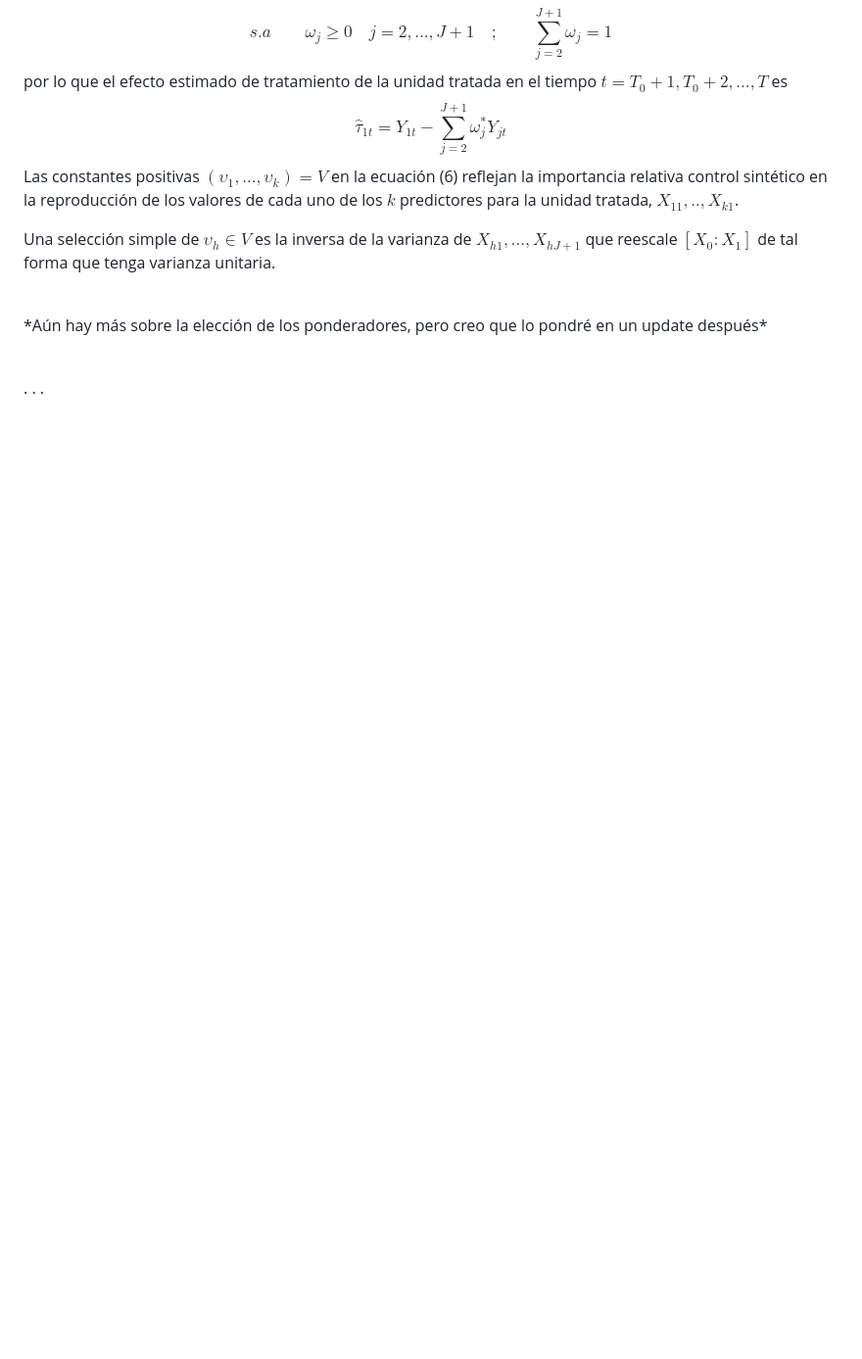
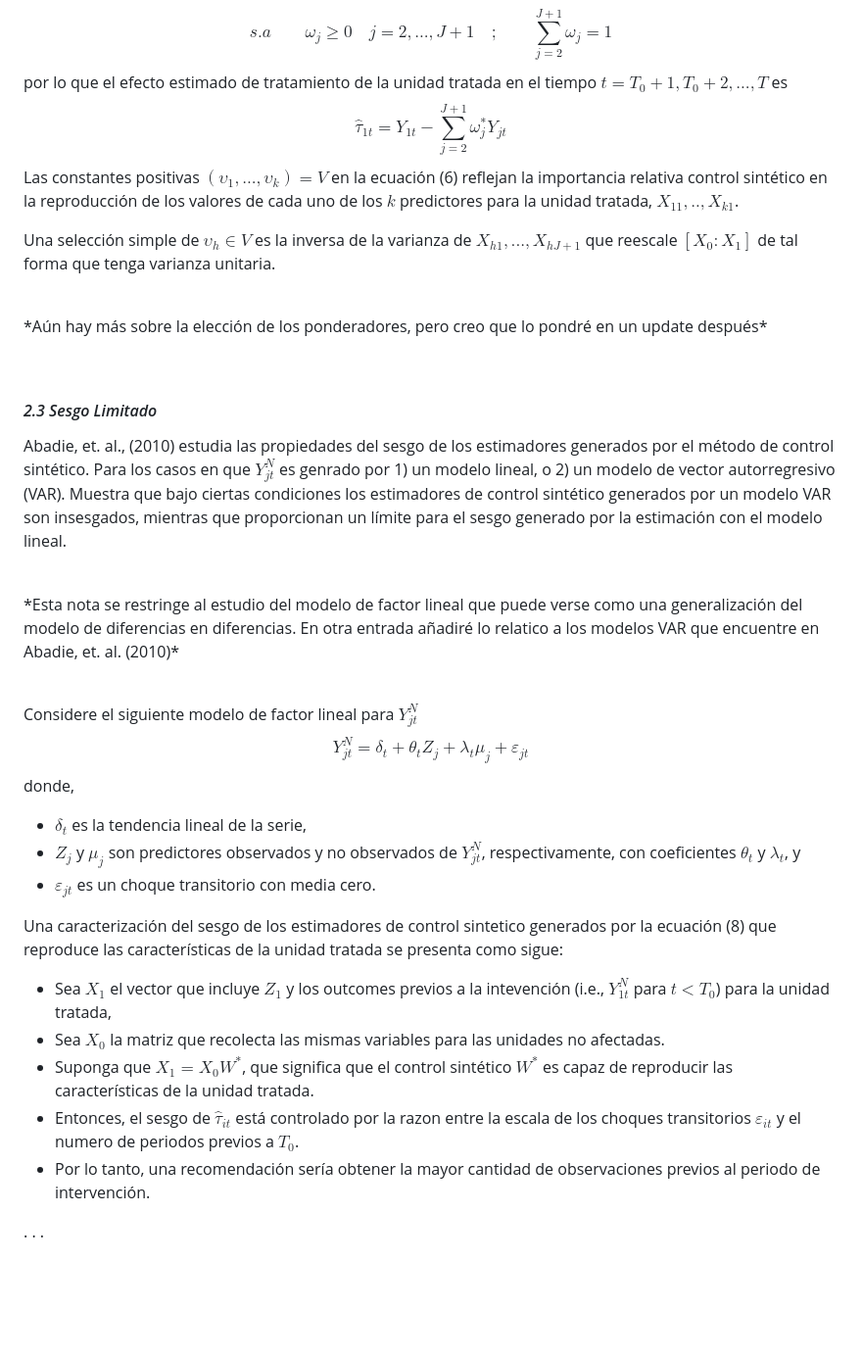
Before and after one commit to carloscarrillol/Control-Sintetico, a Markdown page: README.md, the part around the change. Shown: that part at 98% size. GitHub-like rendering; blank space fills up the shorter version.

Commit message:
README.md
Este documento es un resumen en R-markdown de
Using Synthetic Controls: Feasibility, Data Requirements, and Methodological Aspects de Alberto Abadie

Iré actualizando el resumen en los siguientes días, y subiré otros documentos con el código relacionado al método de control sintético.

```diff
--- a/README.md
+++ b/README.md
@@ -108,6 +108,34 @@ Una selección simple de $\upsilon_{h}\in V$ es la inversa de la varianza de $X_
 <br>
 
 
+#### *2.3 Sesgo Limitado*
+
+Abadie, et. al., (2010) estudia las propiedades del sesgo de los estimadores generados por el método de control sintético. Para los casos en que $Y_{jt}^{N}$ es genrado por 1) un modelo lineal, o 2) un modelo de vector autorregresivo (VAR). Muestra que bajo ciertas condiciones los estimadores de control sintético generados por un modelo VAR son insesgados, mientras que proporcionan un límite para el sesgo generado por la estimación con el modelo lineal.
+
+
+<br>
+<p style="text-align:center;">
+*Esta nota se restringe al estudio del modelo de factor lineal que puede verse como una generalización del modelo de diferencias en diferencias. En otra entrada añadiré lo relatico a los modelos VAR que encuentre en Abadie, et. al. (2010)*
+</p>
+<br>
+
+Considere el siguiente modelo de factor lineal para $Y_{jt}^{N}$
+$$Y_{jt}^{N}=\delta_{t}+\theta_{t}Z_{j}+\lambda_{t}\mu_{j}+\varepsilon_{jt}\tag{8}$$
+donde,
+
+* $\delta_{t}$ es la tendencia lineal de la serie,
+* $Z_{j}$ y $\mu_{j}$ son predictores observados y no observados de $Y_{jt}^{N}$, respectivamente, con coeficientes $\theta_{t}$ y $\lambda_{t}$, y
+* $\varepsilon_{jt}$ es un choque transitorio con media cero.
+
+Una caracterización del sesgo de los estimadores de control sintetico generados por la ecuación (8) que reproduce las características de la unidad tratada se presenta como sigue:
+
+* Sea $X_{1}$ el vector que incluye $Z_{1}$ y los outcomes previos a la intevención (i.e., $Y_{1t}^{N}$ para $t<T_{0}$) para la unidad tratada,
+* Sea $X_{0}$ la matriz que recolecta las mismas variables para las unidades no afectadas.
+* Suponga que $X_{1}=X_{0}W^{*}$, que significa que el control sintético $W^{*}$ es capaz de reproducir las características de la unidad tratada.
+* Entonces, el sesgo de $\hat{\tau}_{it}$ está controlado por la razon entre la escala de los choques transitorios $\varepsilon_{it}$ y el numero de periodos previos a $T_{0}$.
+* Por lo tanto, una recomendación sería obtener la mayor cantidad de observaciones previos al periodo de intervención.
+
+
 
 .
 .
```
